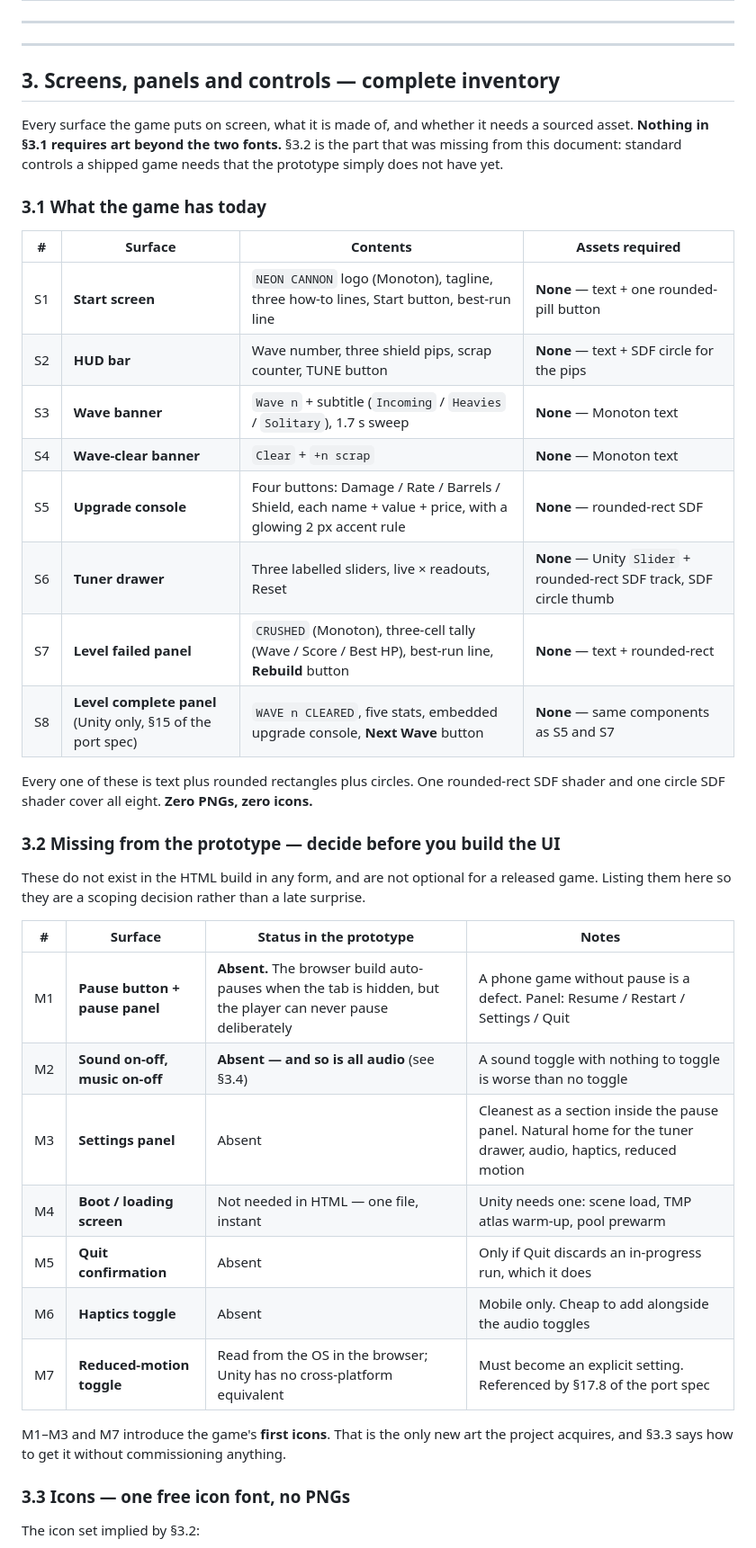
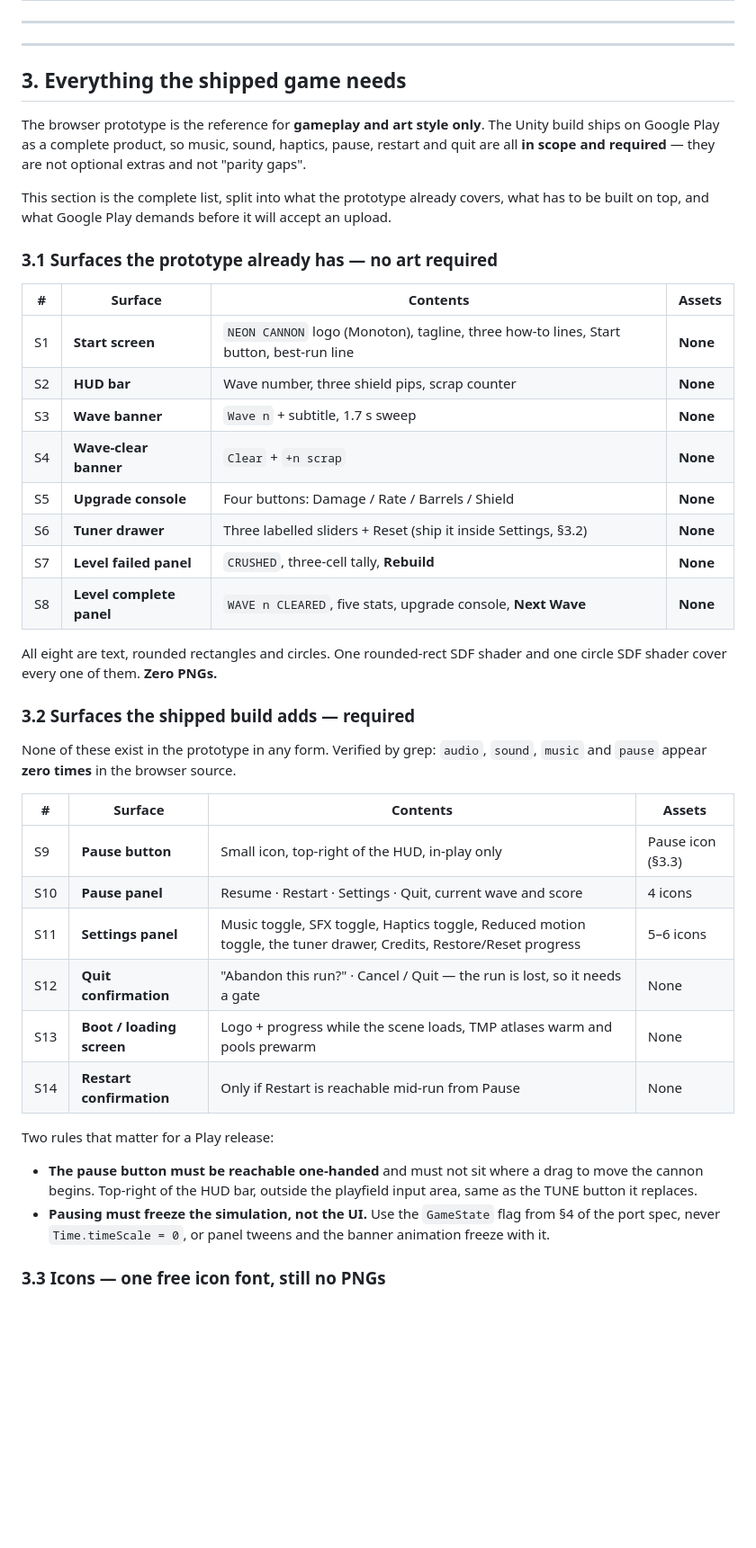
Before and after one commit to gamecraft-dev/PROTOS, a Markdown page: neon-cannon/UNITY_ART_ASSETS.md, the part around one of its changes. Shown at 90% size. Rendered like a GitHub page; blank space fills up the shorter version.

```diff
--- a/neon-cannon/UNITY_ART_ASSETS.md
+++ b/neon-cannon/UNITY_ART_ASSETS.md
@@ -230,48 +235,54 @@ have.
 
 ---
 
-## 3. Screens, panels and controls — complete inventory
+## 3. Everything the shipped game needs
 
-Every surface the game puts on screen, what it is made of, and whether it needs a
-sourced asset. **Nothing in §3.1 requires art beyond the two fonts.** §3.2 is the part
-that was missing from this document: standard controls a shipped game needs that the
-prototype simply does not have yet.
+The browser prototype is the reference for **gameplay and art style only**. The Unity
+build ships on Google Play as a complete product, so music, sound, haptics, pause,
+restart and quit are all **in scope and required** — they are not optional extras and
+not "parity gaps".
 
-### 3.1 What the game has today
+This section is the complete list, split into what the prototype already covers, what
+has to be built on top, and what Google Play demands before it will accept an upload.
 
-| # | Surface | Contents | Assets required |
+### 3.1 Surfaces the prototype already has — no art required
+
+| # | Surface | Contents | Assets |
 |---|---|---|---|
-| S1 | **Start screen** | `NEON CANNON` logo (Monoton), tagline, three how-to lines, Start button, best-run line | **None** — text + one rounded-pill button |
-| S2 | **HUD bar** | Wave number, three shield pips, scrap counter, TUNE button | **None** — text + SDF circle for the pips |
-| S3 | **Wave banner** | `Wave n` + subtitle (`Incoming` / `Heavies` / `Solitary`), 1.7 s sweep | **None** — Monoton text |
-| S4 | **Wave-clear banner** | `Clear` + `+n scrap` | **None** — Monoton text |
-| S5 | **Upgrade console** | Four buttons: Damage / Rate / Barrels / Shield, each name + value + price, with a glowing 2 px accent rule | **None** — rounded-rect SDF |
-| S6 | **Tuner drawer** | Three labelled sliders, live × readouts, Reset | **None** — Unity `Slider` + rounded-rect SDF track, SDF circle thumb |
-| S7 | **Level failed panel** | `CRUSHED` (Monoton), three-cell tally (Wave / Score / Best HP), best-run line, **Rebuild** button | **None** — text + rounded-rect |
-| S8 | **Level complete panel** (Unity only, §15 of the port spec) | `WAVE n CLEARED`, five stats, embedded upgrade console, **Next Wave** button | **None** — same components as S5 and S7 |
+| S1 | **Start screen** | `NEON CANNON` logo (Monoton), tagline, three how-to lines, Start button, best-run line | **None** |
+| S2 | **HUD bar** | Wave number, three shield pips, scrap counter | **None** |
+| S3 | **Wave banner** | `Wave n` + subtitle, 1.7 s sweep | **None** |
+| S4 | **Wave-clear banner** | `Clear` + `+n scrap` | **None** |
+| S5 | **Upgrade console** | Four buttons: Damage / Rate / Barrels / Shield | **None** |
+| S6 | **Tuner drawer** | Three labelled sliders + Reset (ship it inside Settings, §3.2) | **None** |
+| S7 | **Level failed panel** | `CRUSHED`, three-cell tally, **Rebuild** | **None** |
+| S8 | **Level complete panel** | `WAVE n CLEARED`, five stats, upgrade console, **Next Wave** | **None** |
 
-Every one of these is text plus rounded rectangles plus circles. One rounded-rect SDF
-shader and one circle SDF shader cover all eight. **Zero PNGs, zero icons.**
+All eight are text, rounded rectangles and circles. One rounded-rect SDF shader and
+one circle SDF shader cover every one of them. **Zero PNGs.**
 
-### 3.2 Missing from the prototype — decide before you build the UI
+### 3.2 Surfaces the shipped build adds — required
 
-These do not exist in the HTML build in any form, and are not optional for a released
-game. Listing them here so they are a scoping decision rather than a late surprise.
+None of these exist in the prototype in any form. Verified by grep: `audio`, `sound`,
+`music` and `pause` appear **zero times** in the browser source.
 
-| # | Surface | Status in the prototype | Notes |
+| # | Surface | Contents | Assets |
 |---|---|---|---|
-| M1 | **Pause button + pause panel** | **Absent.** The browser build auto-pauses when the tab is hidden, but the player can never pause deliberately | A phone game without pause is a defect. Panel: Resume / Restart / Settings / Quit |
-| M2 | **Sound on-off, music on-off** | **Absent — and so is all audio** (see §3.4) | A sound toggle with nothing to toggle is worse than no toggle |
-| M3 | **Settings panel** | Absent | Cleanest as a section inside the pause panel. Natural home for the tuner drawer, audio, haptics, reduced motion |
-| M4 | **Boot / loading screen** | Not needed in HTML — one file, instant | Unity needs one: scene load, TMP atlas warm-up, pool prewarm |
-| M5 | **Quit confirmation** | Absent | Only if Quit discards an in-progress run, which it does |
-| M6 | **Haptics toggle** | Absent | Mobile only. Cheap to add alongside the audio toggles |
-| M7 | **Reduced-motion toggle** | Read from the OS in the browser; Unity has no cross-platform equivalent | Must become an explicit setting. Referenced by §17.8 of the port spec |
+| S9 | **Pause button** | Small icon, top-right of the HUD, in-play only | Pause icon (§3.3) |
+| S10 | **Pause panel** | Resume · Restart · Settings · Quit, current wave and score | 4 icons |
+| S11 | **Settings panel** | Music toggle, SFX toggle, Haptics toggle, Reduced motion toggle, the tuner drawer, Credits, Restore/Reset progress | 5–6 icons |
+| S12 | **Quit confirmation** | "Abandon this run?" · Cancel / Quit — the run is lost, so it needs a gate | None |
+| S13 | **Boot / loading screen** | Logo + progress while the scene loads, TMP atlases warm and pools prewarm | None |
+| S14 | **Restart confirmation** | Only if Restart is reachable mid-run from Pause | None |
 
-M1–M3 and M7 introduce the game's **first icons**. That is the only new art the
-project acquires, and §3.3 says how to get it without commissioning anything.
+Two rules that matter for a Play release:
 
-### 3.3 Icons — one free icon font, no PNGs
+- **The pause button must be reachable one-handed** and must not sit where a drag to
+  move the cannon begins. Top-right of the HUD bar, outside the playfield input area,
+  same as the TUNE button it replaces.
+- **Pausing must freeze the simulation, not the UI.** Use the `GameState` flag from
+  §4 of the port spec, never `Time.timeScale = 0`, or panel tweens and the banner
+  animation freeze with it.
 
-The icon set implied by §3.2:
+### 3.3 Icons — one free icon font, still no PNGs
 
```
Also changed, not shown: other parts of neon-cannon/UNITY_ART_ASSETS.md (+185 -85 lines).
